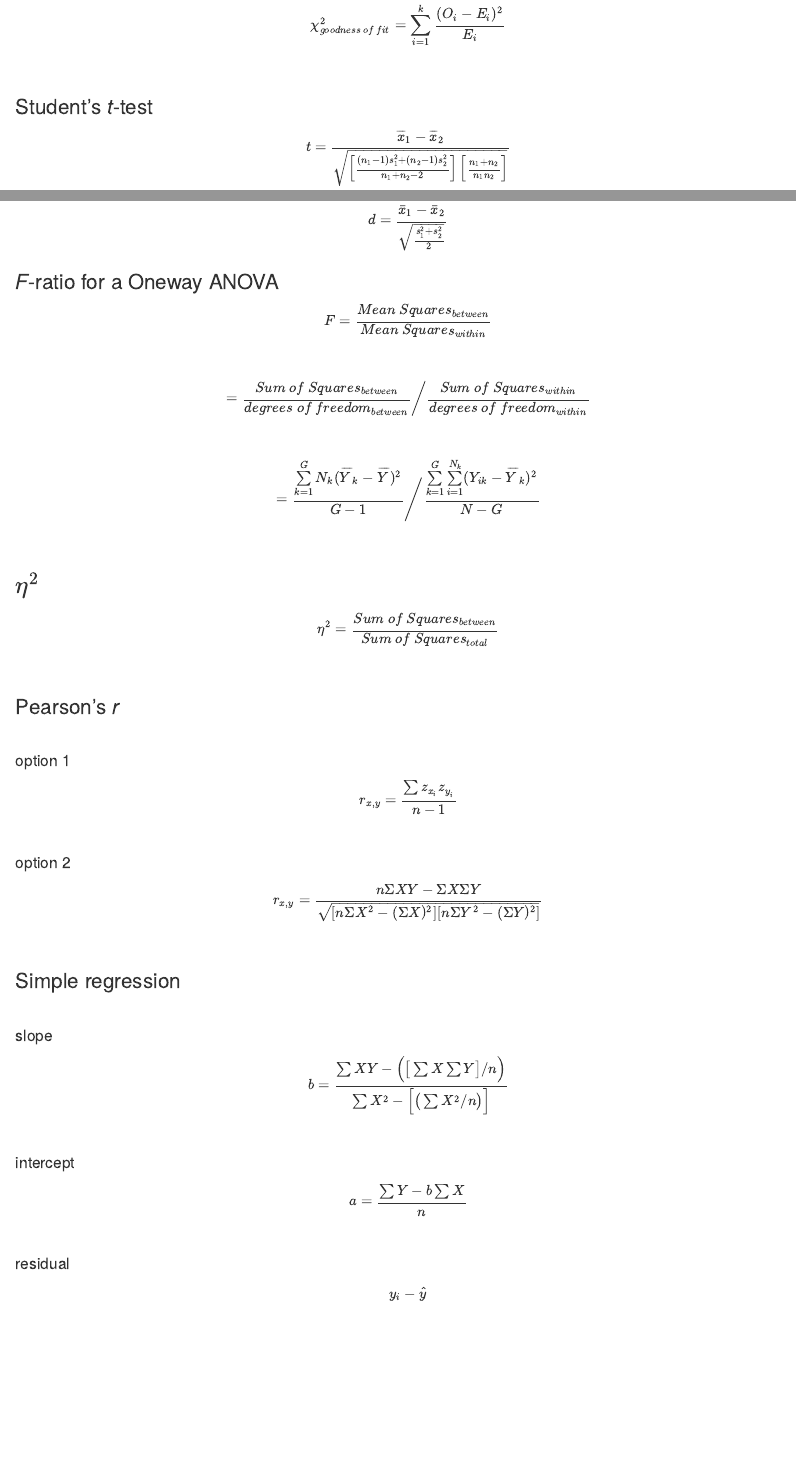
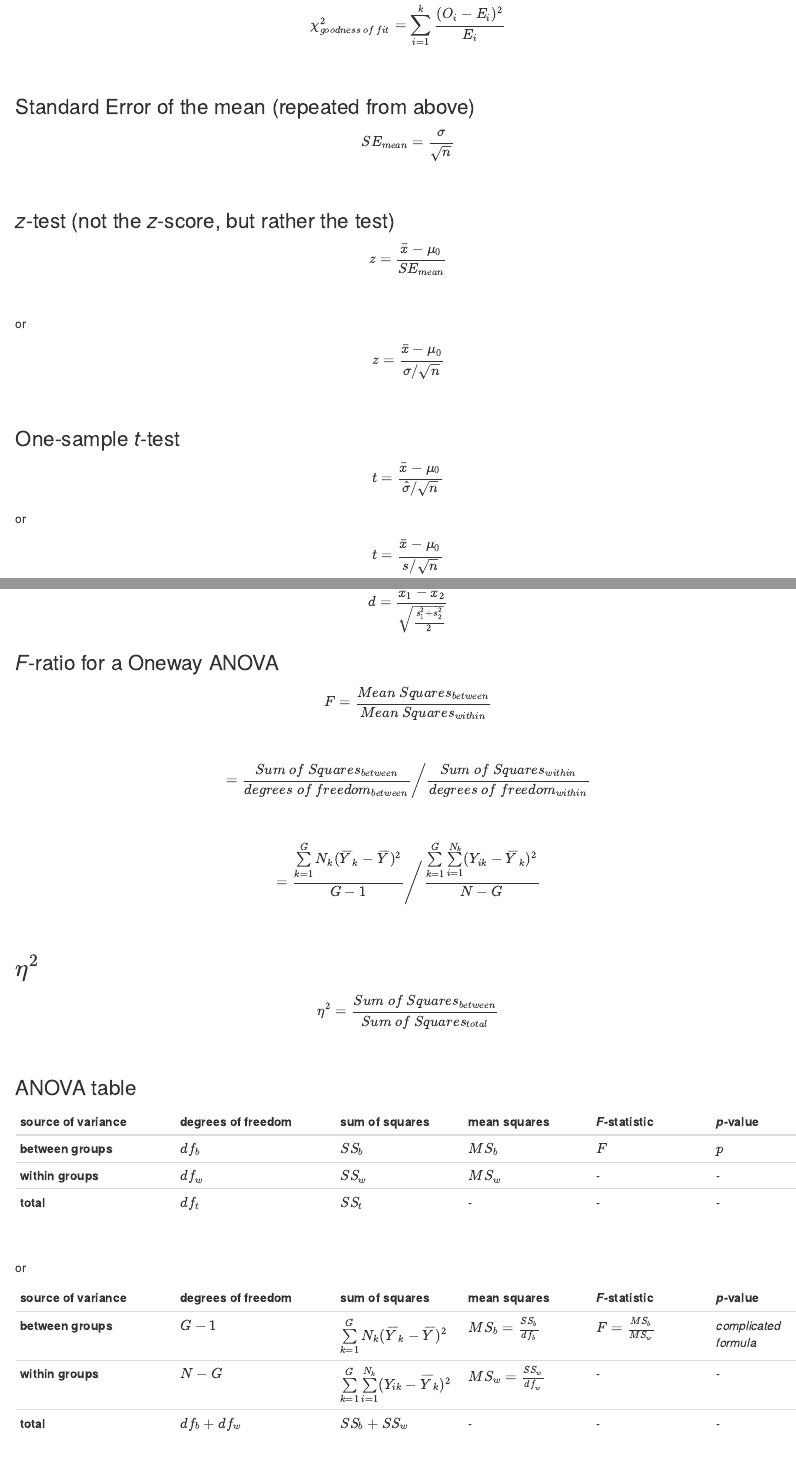
Before and after one commit to patrickabolger/PSYC-301-Exam-Formulas, an R Markdown document (FormulaPage.Rmd): the page in a window 1100 px wide, from 1130 px down, and a second part further down, joined at a grey line. Rendered offline with R 4.5, knitr and Pandoc, with nearby package versions; drawn as R Markdown's standard HTML page in place of the format the file asks for.

Commit message:
adds ANOVA table

```diff
--- a/FormulaPage.Rmd
+++ b/FormulaPage.Rmd
@@ -61,6 +61,29 @@ $$\chi_{goodness\ of\ fit}^2=\sum_{i=1}^k \frac{(O_i-E_i)^2}{E_i}$$
 
 <br/>
 
+### Standard Error of the mean (repeated from above)
+
+$$SE_{mean}=\frac{\sigma}{\sqrt{n}}$$
+
+<br/>
+
+### *z*-test (not the *z*-score, but rather the test)
+
+$$z=\frac{\bar{x}-\mu_0}{SE_{mean}}$$
+<br/>
+
+or
+
+$$z=\frac{\bar{x}-\mu_0}{\sigma/\sqrt{n}}$$
+<br/>
+
+### One-sample *t*-test
+
+$$t=\frac{\bar{x}-\mu_0}{\hat{\sigma}/\sqrt{n}}$$
+or
+
+$$t=\frac{\bar{x}-\mu_0}{s/\sqrt{n}}$$
+
 ### Student's *t*-test
 
 $$t=\frac{\overline{x}_1-\overline{x}_2}{\sqrt{\left[\frac{(n_1-1)s_1^2+(n_2-1)s_2^2}{n_1+n_2-2}\right]\left[\frac{n_1+n_2}{n_1n_2}\right]}}$$
@@ -89,6 +112,26 @@ $$=\frac{\sum\limits_{k=1}^G N_k(\overline{Y}_k-\overline{Y})^2}{G-1}\Bigg/\frac
 ### $\eta^2$
 
 $$\eta^2=\frac{Sum\ of\ Squares_{between}}{Sum\ of\ Squares_{total}}$$
+
+<br/>
+
+### ANOVA table
+
+| **source of variance** | **degrees of freedom** | **sum of squares** | **mean squares**   | ***F***-**statistic** | ***p***-**value** |
+|--------------------|--------------------|----------------|----------------|---------------|-----------|
+| **between groups**     | $df_b$     | $SS_b$ | $MS_b$ | $F$             | $p$         |
+| **within groups**      | $df_w$      | $SS_w$  | $MS_w$  | -             | -         |
+| **total**              | $df_t$       | $SS_t$   | -              | -             | -         |
+
+<br/>
+
+or
+
+| **source of variance** | **degrees of freedom** | **sum of squares** | **mean squares**   | ***F***-**statistic** | ***p***-**value** |
+|--------------------|--------------------|----------------|----------------|---------------|-----------|
+| **between groups**     | $G-1$     | $\sum\limits_{k=1}^G N_k(\overline{Y}_k-\overline{Y})^2$ | $MS_b=\frac{SS_b}{df_b}$ | $F=\frac{MS_b}{MS_w}$             | *complicated formula*         |
+| **within groups**      | $N-G$      | $\sum\limits_{k=1}^G\sum\limits_{i=1}^{N_k}(Y_{ik}-\overline{Y}_k)^2$  | $MS_w=\frac{SS_w}{df_w}$  | -             | -         |
+| **total**              | $df_b+df_w$       | $SS_b+SS_w$   | -              | -             | -         |
 
 <br/>
 
```
Also changed, not shown: 2 other files.
